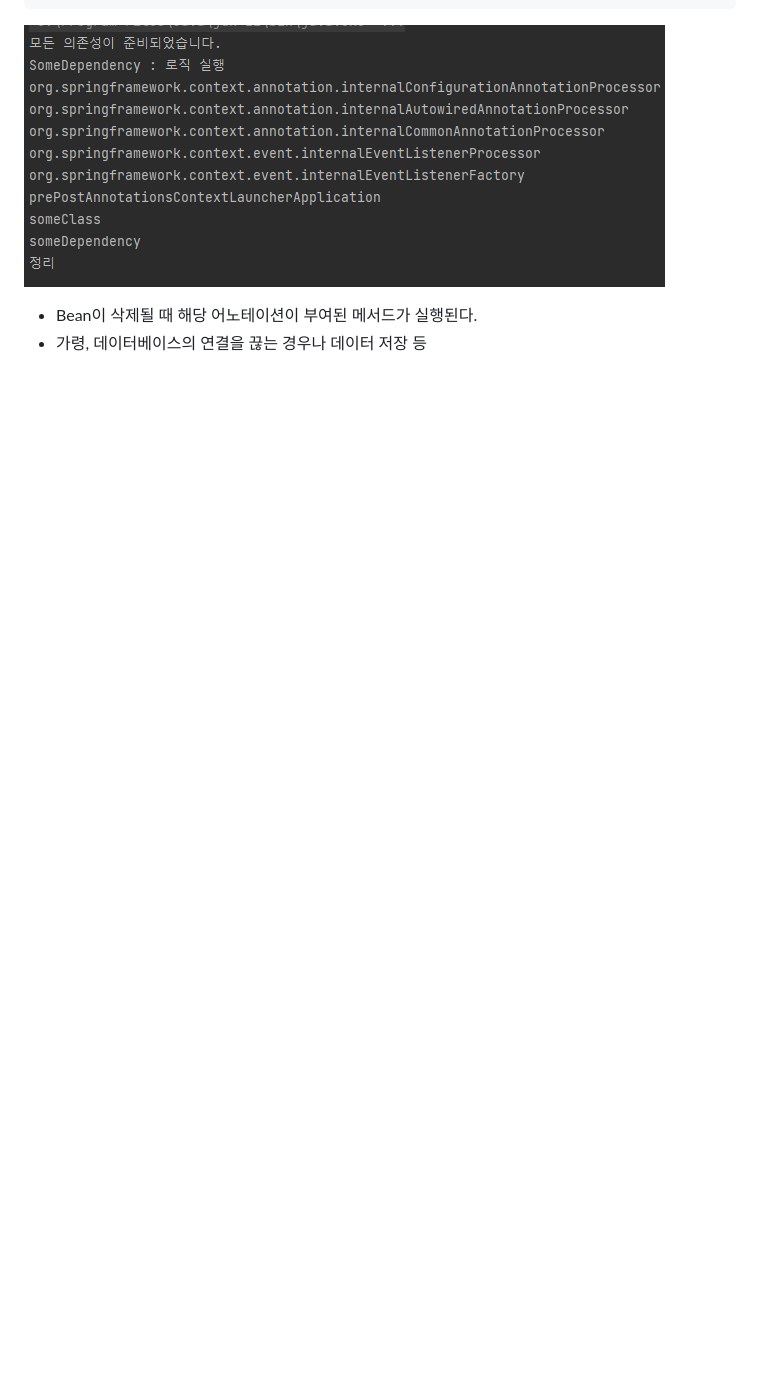
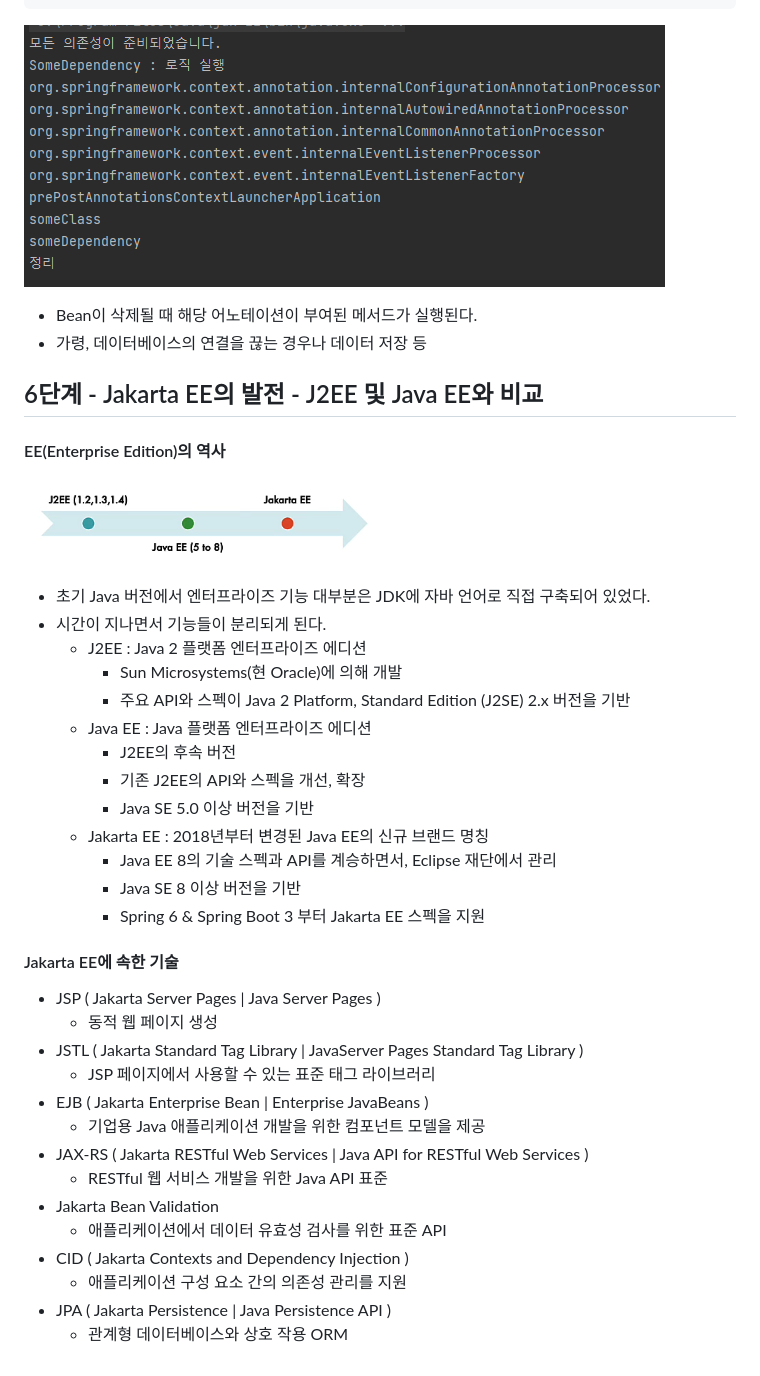
Before and after one commit to PhiloMonx1/learning-spring-and-spring-boot-3.x, a Markdown page: 03_Exploring_Spring_Framework_Advanced_Features/README.md, the part around the change printed below. GitHub-like rendering; pictures changed too: 03_Exploring_Spring_Framework_Advanced_Features/image/Evolution-of-EE.png (added); blank space fills up the shorter version.

Commit message:
6단계 - Jakarta EE의 발전 - J2EE 및 Java EE와 비교
*docs : Jakarta EE의 발전 노트

```diff
--- a/03_Exploring_Spring_Framework_Advanced_Features/README.md
+++ b/03_Exploring_Spring_Framework_Advanced_Features/README.md
@@ -176,3 +176,38 @@ class SomeClass {
 ![PreDestroy.png](image/PreDestroy.png)
 - Bean이 삭제될 때 해당 어노테이션이 부여된 메서드가 실행된다.
 - 가령, 데이터베이스의 연결을 끊는 경우나 데이터 저장 등
+
+## 6단계 - Jakarta EE의 발전 - J2EE 및 Java EE와 비교
+
+#### EE(Enterprise Edition)의 역사
+![Evolution-of-EE.png](image/Evolution-of-EE.png)
+
+- 초기 Java 버전에서 엔터프라이즈 기능 대부분은 JDK에 자바 언어로 직접 구축되어 있었다.
+- 시간이 지나면서 기능들이 분리되게 된다.
+  - J2EE : Java 2 플랫폼 엔터프라이즈 에디션
+    - Sun Microsystems(현 Oracle)에 의해 개발
+    - 주요 API와 스펙이 Java 2 Platform, Standard Edition (J2SE) 2.x 버전을 기반
+  - Java EE : Java 플랫폼 엔터프라이즈 에디션
+    - J2EE의 후속 버전
+    - 기존 J2EE의 API와 스펙을 개선, 확장
+    - Java SE 5.0 이상 버전을 기반
+  - Jakarta EE : 2018년부터 변경된 Java EE의 신규 브랜드 명칭
+    - Java EE 8의 기술 스펙과 API를 계승하면서, Eclipse 재단에서 관리
+    - Java SE 8 이상 버전을 기반
+    - Spring 6 & Spring Boot 3 부터 Jakarta EE 스펙을 지원
+
+#### Jakarta EE에 속한 기술
+- JSP ( Jakarta Server Pages | Java Server Pages )
+  - 동적 웹 페이지 생성
+- JSTL ( Jakarta Standard Tag Library | JavaServer Pages Standard Tag Library )
+  - JSP 페이지에서 사용할 수 있는 표준 태그 라이브러리
+- EJB ( Jakarta Enterprise Bean | Enterprise JavaBeans )
+  - 기업용 Java 애플리케이션 개발을 위한 컴포넌트 모델을 제공
+- JAX-RS ( Jakarta RESTful Web Services | Java API for RESTful Web Services )
+  - RESTful 웹 서비스 개발을 위한 Java API 표준
+- Jakarta Bean Validation
+  - 애플리케이션에서 데이터 유효성 검사를 위한 표준 API
+- CID ( Jakarta Contexts and Dependency Injection )
+  - 애플리케이션 구성 요소 간의 의존성 관리를 지원
+- JPA ( Jakarta Persistence | Java Persistence API )
+  - 관계형 데이터베이스와 상호 작용 ORM
```
Also changed, not shown: other parts of 03_Exploring_Spring_Framework_Advanced_Features/README.md (+1 -1 lines).
